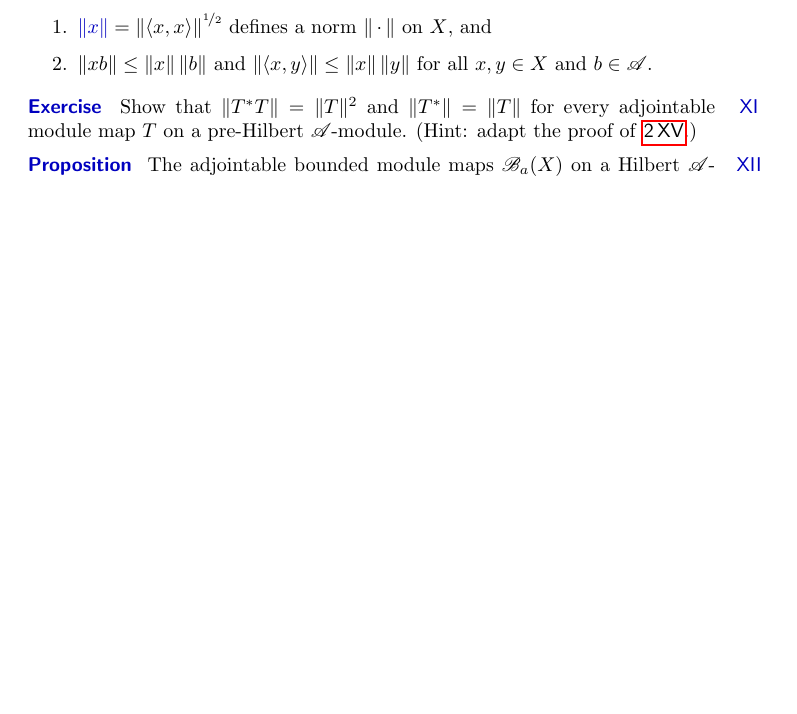
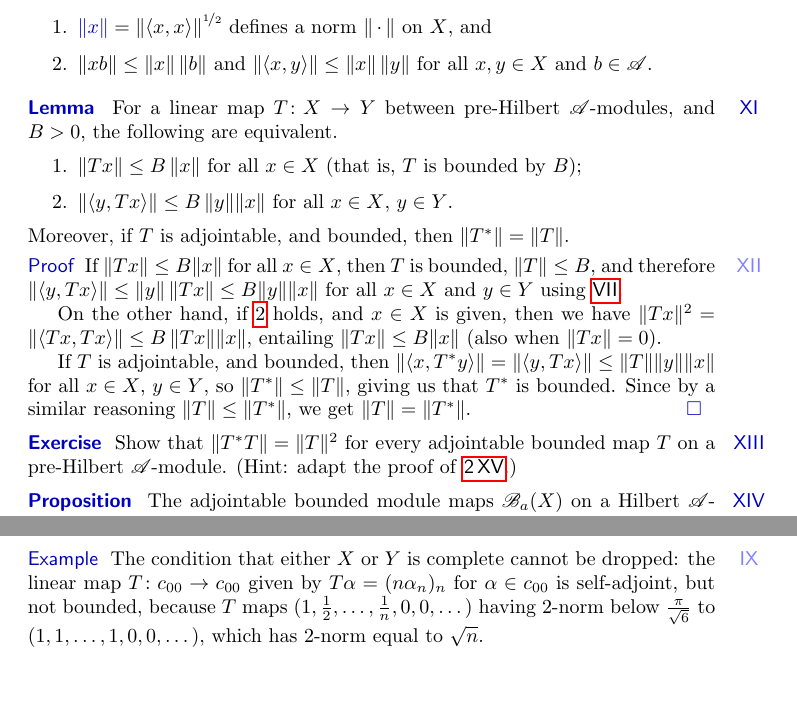
Before and after one commit to westerbaan/theses, a LaTeX document (cstar.tex): part of page 29 of 30 before the commit and two parts of pages 29 and 31 of 31 after it, the two joined at a grey line, cut so that both start at the same text, the shorter picture padded with empty space. Compiled offline with pdfLaTeX.

Commit message:
more remarks on adjointable maps

```diff
--- a/cstar.tex
+++ b/cstar.tex
@@ -3284,9 +3295,51 @@ and $\left\|\left<x,y\right>\right\|\leq \left\|x\right\|
 for all~$x,y\in X$ and $b\in \scrA$.
 \end{enumerate}
 \end{point}
+\begin{point}[chilb-form-bounded]{Lemma}%
+For a linear map~$T\colon X\to Y$
+between pre-Hilbert $\scrA$-modules,
+and $B>0$,
+the following are equivalent.
+\begin{enumerate}
+\item
+\label{chilb-form-bounded-1}
+$\|Tx\|\leq B\,\|x\|$ for all~$x\in X$
+(that is, $T$ is bounded by~$B$);
+\item
+\label{chilb-form-bounded-2}
+$\left\|\left<y,Tx\right>\right\|\leq B\,\|y\|\|x\|$
+for all~$x\in X$, $y\in Y$.
+\end{enumerate}
+Moreover,
+if~$T$ is adjointable,
+and bounded, then $\|T^*\|=\|T\|$.
+\begin{point}{Proof}%
+If~$\|Tx\|\leq B\|x\|$ for all~$x\in X$,
+then~$T$ is bounded, $\|T\|\leq B$, and therefore
+$\left\|\left<y,Tx\right>\right\|
+\leq \|y\|\,\|Tx\|\leq B \|y\|\|x\|$
+for all~$x\in X$ and~$y\in Y$ using~\sref{chilb-cs}.
+
+On the other hand,
+if~\ref{chilb-form-bounded-2} holds,
+and~$x\in X$ is given,
+then we have $\|Tx\|^2=\left\|\left<Tx,Tx\right>\right\|
+\leq B \,\|Tx\|\|x\|$,
+entailing $\|Tx\|\leq B\|x\|$
+(also when~$\|Tx\|=0$).
+
+If~$T$ is adjointable, and bounded,
+then~$\left\|\left<x,T^*y\right>\right\|=\left\|\left<y,Tx\right>\right\|
+\leq \|T\|\|y\|\|x\|$ for all~$x\in X$, $y\in Y$,
+so~$\|T^*\|\leq \|T\|$,
+giving us that~$T^*$ is bounded.
+Since by a similar reasoning $\|T\|\leq \|T^*\|$,
+we get $\|T\|=\|T^*\|$.\qed
+\end{point}
+\end{point}
 \begin{point}[module-maps-cstar-identity]{Exercise}%
-Show that $\|T^*T\|=\|T\|^2$ and $\|T^*\|=\|T\|$
-for every adjointable module map~$T$ on a pre-Hilbert $\scrA$-module.
+Show that $\|T^*T\|=\|T\|^2$
+for every adjointable bounded map~$T$ on a pre-Hilbert $\scrA$-module.
 (Hint: adapt the proof of~\sref{operators-cstar-identity}.)
 \end{point}
 \begin{point}[bax-cstar]{Proposition}%
@@ -3451,6 +3504,17 @@ known as the \Define{Hellinger--Toeplitz theorem},
 that every symmetric
 operator on a Hilbert space is bounded.
 \end{point}
+\begin{point}[hellinger-toeplitz-needs-complete]{Example}%
+The condition that either~$X$ or~$Y$ is complete cannot be dropped:
+the linear map $T\colon c_{00}\to c_{00}$
+given by $T\alpha = (n\alpha_n)_n$ for $\alpha\in c_{00}$
+is self-adjoint,
+but not bounded,
+because~$T$ maps $(1,\frac{1}{2},\dotsc,\frac{1}{n},0,0,\dotsc)$
+having 2-norm below~$\frac{\pi}{\sqrt{6}}$
+to $(1,1,\dotsc,1,0,0,\dotsc)$,
+which has $2$-norm equal to~$\sqrt{n}$.
+\end{point}
 \end{point}
 \end{parsec}
 \end{document}
```
Also changed, not shown: cstar.tex (23 more changed lines).
